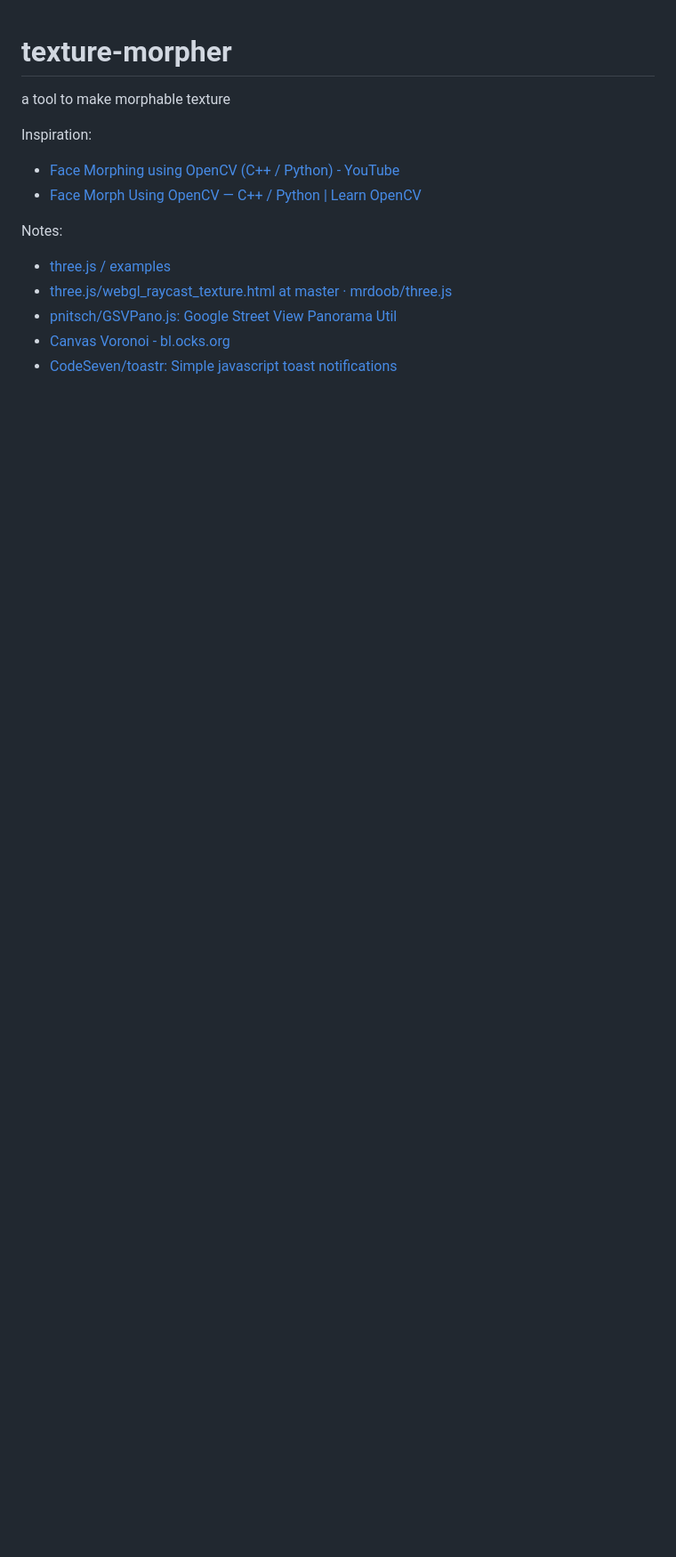
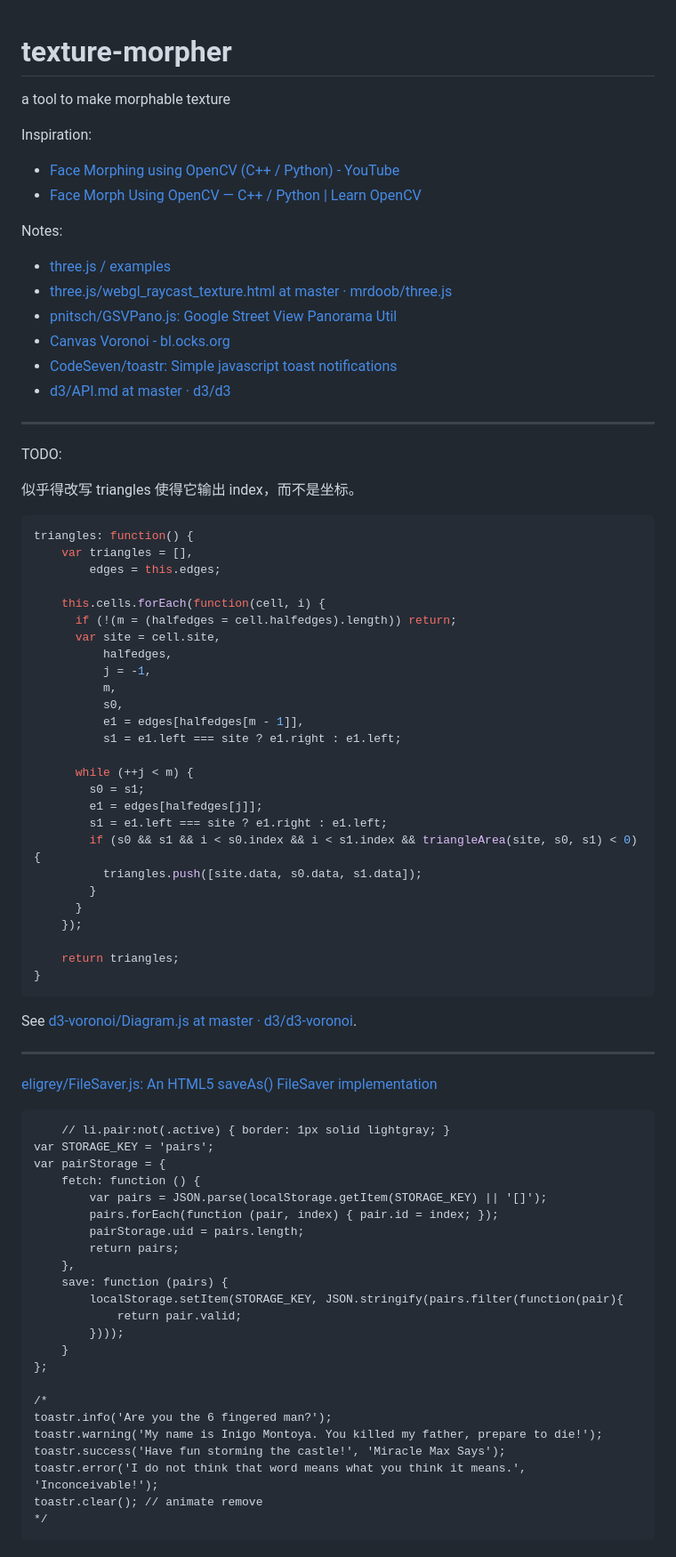
Before and after one commit to district10/texture-morpher, a Markdown page: README.md, the part around the change. Shown at 89% size. Rendered like a GitHub page; blank space fills up the shorter version.

````diff
--- a/README.md
+++ b/README.md
@@ -13,3 +13,69 @@ Notes:
 -   [pnitsch/GSVPano.js: Google Street View Panorama Util](https://github.com/pnitsch/GSVPano.js)
 -   [Canvas Voronoi - bl.ocks.org](https://bl.ocks.org/mbostock/6675193)
 -   [CodeSeven/toastr: Simple javascript toast notifications](https://github.com/CodeSeven/toastr)
+-   [d3/API.md at master · d3/d3](https://github.com/d3/d3/blob/master/API.md#voronoi-diagrams-d3-voronoi)
+
+---
+
+TODO:
+
+似乎得改写 triangles 使得它输出 index，而不是坐标。
+
+```javascript
+triangles: function() {
+    var triangles = [],
+        edges = this.edges;
+
+    this.cells.forEach(function(cell, i) {
+      if (!(m = (halfedges = cell.halfedges).length)) return;
+      var site = cell.site,
+          halfedges,
+          j = -1,
+          m,
+          s0,
+          e1 = edges[halfedges[m - 1]],
+          s1 = e1.left === site ? e1.right : e1.left;
+
+      while (++j < m) {
+        s0 = s1;
+        e1 = edges[halfedges[j]];
+        s1 = e1.left === site ? e1.right : e1.left;
+        if (s0 && s1 && i < s0.index && i < s1.index && triangleArea(site, s0, s1) < 0) {
+          triangles.push([site.data, s0.data, s1.data]);
+        }
+      }
+    });
+
+    return triangles;
+}
+```
+
+See [d3-voronoi/Diagram.js at master · d3/d3-voronoi](https://github.com/d3/d3-voronoi/blob/master/src/Diagram.js#L82).
+
+---
+
+[eligrey/FileSaver.js: An HTML5 saveAs() FileSaver implementation](https://github.com/eligrey/FileSaver.js)
+
+        // li.pair:not(.active) { border: 1px solid lightgray; }
+    var STORAGE_KEY = 'pairs';
+    var pairStorage = {
+        fetch: function () {
+            var pairs = JSON.parse(localStorage.getItem(STORAGE_KEY) || '[]');
+            pairs.forEach(function (pair, index) { pair.id = index; });
+            pairStorage.uid = pairs.length;
+            return pairs;
+        },
+        save: function (pairs) {
+            localStorage.setItem(STORAGE_KEY, JSON.stringify(pairs.filter(function(pair){
+                return pair.valid;
+            })));
+        }
+    };
+
+    /*
+    toastr.info('Are you the 6 fingered man?');
+    toastr.warning('My name is Inigo Montoya. You killed my father, prepare to die!');
+    toastr.success('Have fun storming the castle!', 'Miracle Max Says');
+    toastr.error('I do not think that word means what you think it means.', 'Inconceivable!');
+    toastr.clear(); // animate remove
+    */
````
Also changed, not shown: images/texture1.jpg, images/texture2.jpg, 7 other files.
